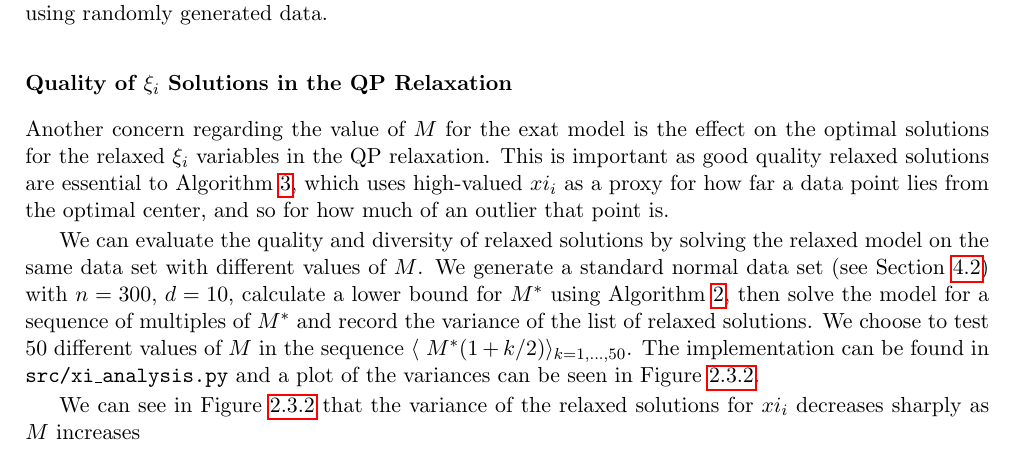
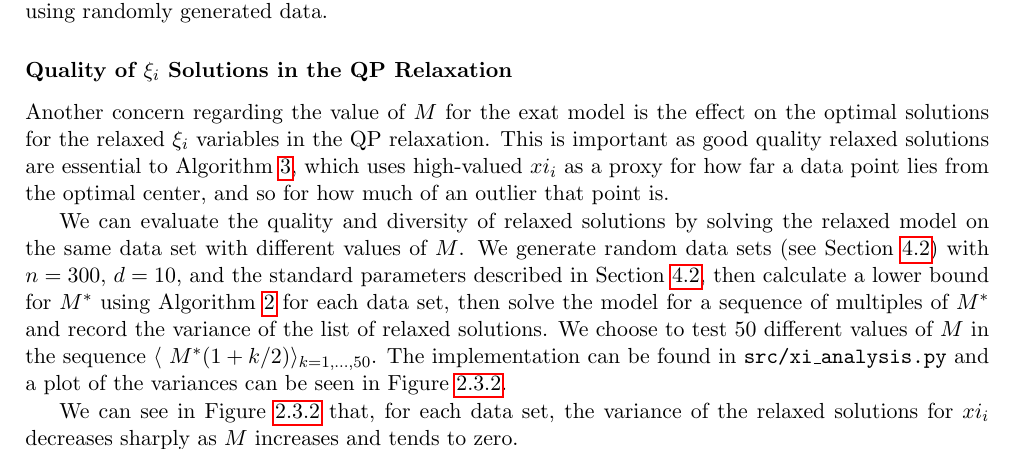
Before and after one commit to tomholmes19/Minimum-Enclosing-Balls-with-Outliers, a LaTeX thesis (tex/main.tex): part of page 16 of 29, cut so that both start at the same text. Compiled offline with pdfLaTeX.

Commit message:
Updates from Overleaf

```diff
--- a/tex/main.tex
+++ b/tex/main.tex
@@ -370,7 +370,7 @@ Our chosen method, which gives reliable estimates for $M$ in a reasonable time i
 \subsubsection{Quality of $\xi_i$ Solutions in the QP Relaxation}
 Another concern regarding the value of $M$ for the exat model is the effect on the optimal solutions for the relaxed $\xi_i$ variables in the QP relaxation. This is important as good quality relaxed solutions are essential to Algorithm \ref{relaxation heuristic}, which uses high-valued $xi_i$ as a proxy for how far a data point lies from the optimal center, and so for how much of an outlier that point is.
 
-We can evaluate the quality and diversity of relaxed solutions by solving the relaxed model on the same data set with different values of $M$. We generate a standard normal data set (see Section \ref{data}) with $n=300$, $d=10$, calculate a lower bound for $M^*$ using Algorithm \ref{alg:diameter approx}, then solve the model for a sequence of multiples of $M^*$ and record the variance of the list of relaxed solutions. We choose to test 50 different values of $M$ in the sequence $\langle\ M^*(1+k/2)\rangle _{k=1,\ldots,50}$. The implementation can be found in \texttt{src/xi\_analysis.py} and a plot of the variances can be seen in Figure \ref{fig:xi analysis}.
+We can evaluate the quality and diversity of relaxed solutions by solving the relaxed model on the same data set with different values of $M$. We generate random data sets (see Section \ref{data}) with $n=300$, $d=10$, and the standard parameters described in Section \ref{data}, then calculate a lower bound for $M^*$ using Algorithm \ref{alg:diameter approx} for each data set, then solve the model for a sequence of multiples of $M^*$ and record the variance of the list of relaxed solutions. We choose to test 50 different values of $M$ in the sequence $\langle\ M^*(1+k/2)\rangle _{k=1,\ldots,50}$. The implementation can be found in \texttt{src/xi\_analysis.py} and a plot of the variances can be seen in Figure \ref{fig:xi analysis}.
 
 \begin{figure}
     \centering
@@ -379,7 +379,7 @@ We can evaluate the quality and diversity of relaxed solutions by solving the re
     \label{fig:xi analysis}
 \end{figure}
 
-We can see in Figure \ref{fig:xi analysis} that the variance of the relaxed solutions for $xi_i$ decreases sharply as $M$ increases
+We can see in Figure \ref{fig:xi analysis} that, for each data set, the variance of the relaxed solutions for $xi_i$ decreases sharply as $M$ increases and tends to zero.
 
 \section{Literature Review}\label{lit review}
 
```
